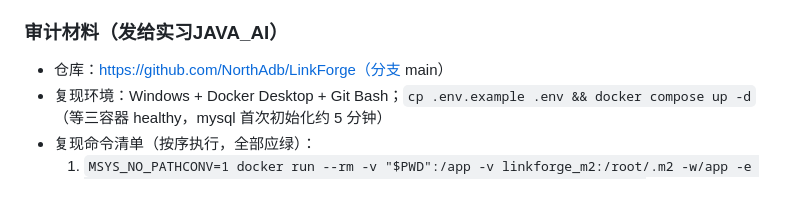
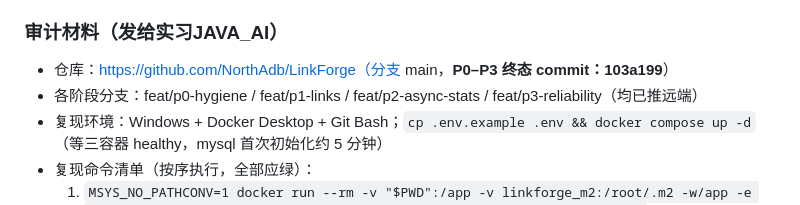
Before and after one commit to NorthAdb/LinkForge, a Markdown page: docs/progress.md, the part around the change. Rendered like a GitHub page.

Commit message:
docs: pin final P0-P3 audit SHA (103a199) in progress

```diff
--- a/docs/progress.md
+++ b/docs/progress.md
@@ -236,7 +236,8 @@ docker compose start rabbitmq && sleep 10 && curl -s http://localhost:8080/actua
 
 ### 审计材料（发给实习JAVA_AI）
 
-- 仓库：https://github.com/NorthAdb/LinkForge（分支 main）
+- 仓库：https://github.com/NorthAdb/LinkForge（分支 main，**P0–P3 终态 commit：103a199**）
+- 各阶段分支：feat/p0-hygiene / feat/p1-links / feat/p2-async-stats / feat/p3-reliability（均已推远端）
 - 复现环境：Windows + Docker Desktop + Git Bash；`cp .env.example .env && docker compose up -d`（等三容器 healthy，mysql 首次初始化约 5 分钟）
 - 复现命令清单（按序执行，全部应绿）：
   1. `MSYS_NO_PATHCONV=1 docker run --rm -v "$PWD":/app -v linkforge_m2:/root/.m2 -w/app -e SPRING_DATASOURCE_URL="jdbc:mysql://host.docker.internal:3306/linkforge?useUnicode=true&characterEncoding=utf8&serverTimezone=Asia/Shanghai&allowPublicKeyRetrieval=true&useSSL=false" -e SPRING_DATASOURCE_PASSWORD=linkforge_pass -e SPRING_DATA_REDIS_HOST=host.docker.internal -e SPRING_RABBITMQ_HOST=host.docker.internal -e SPRING_RABBITMQ_PASSWORD=linkforge_pass -e JWT_SECRET=test-secret-at-least-32-characters-long!! maven:3.9-eclipse-temurin-17 mvn -B test`（期望 26/26 绿）
```
